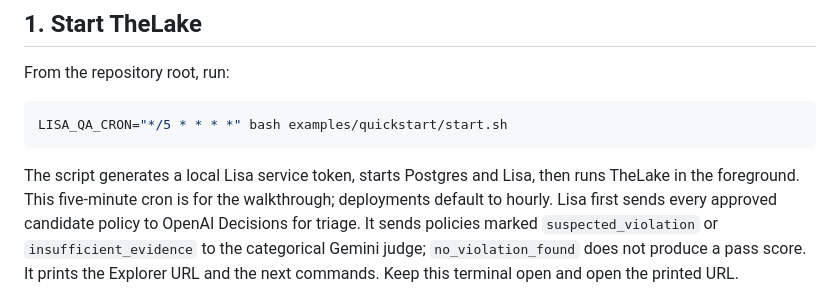
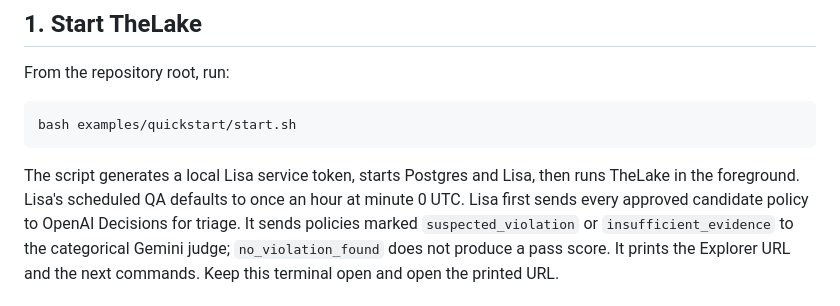
Before and after one commit to softprobe/thelake, a Markdown page: docs/quickstart.md, the part around the change. Drawn GitHub-style.

````diff
--- a/docs/quickstart.md
+++ b/docs/quickstart.md
@@ -22,12 +22,12 @@ running the scheduled evaluation. Both providers receive live requests.
 From the repository root, run:
 
 ```bash
-LISA_QA_CRON="*/5 * * * *" bash examples/quickstart/start.sh
+bash examples/quickstart/start.sh
 ```
 
 The script generates a local Lisa service token, starts Postgres and Lisa, then
-runs TheLake in the foreground. This five-minute cron is for the walkthrough;
-deployments default to hourly. Lisa first sends every approved candidate policy
+runs TheLake in the foreground. Lisa's scheduled QA defaults to once an hour at
+minute 0 UTC. Lisa first sends every approved candidate policy
 to OpenAI Decisions for triage. It sends policies marked
 `suspected_violation` or `insufficient_evidence` to the categorical Gemini
 judge; `no_violation_found` does not produce a pass score. It prints the
````
Also changed, not shown: docs/architecture/lisa-qa.md (+4 -2 lines), 1 other file.
